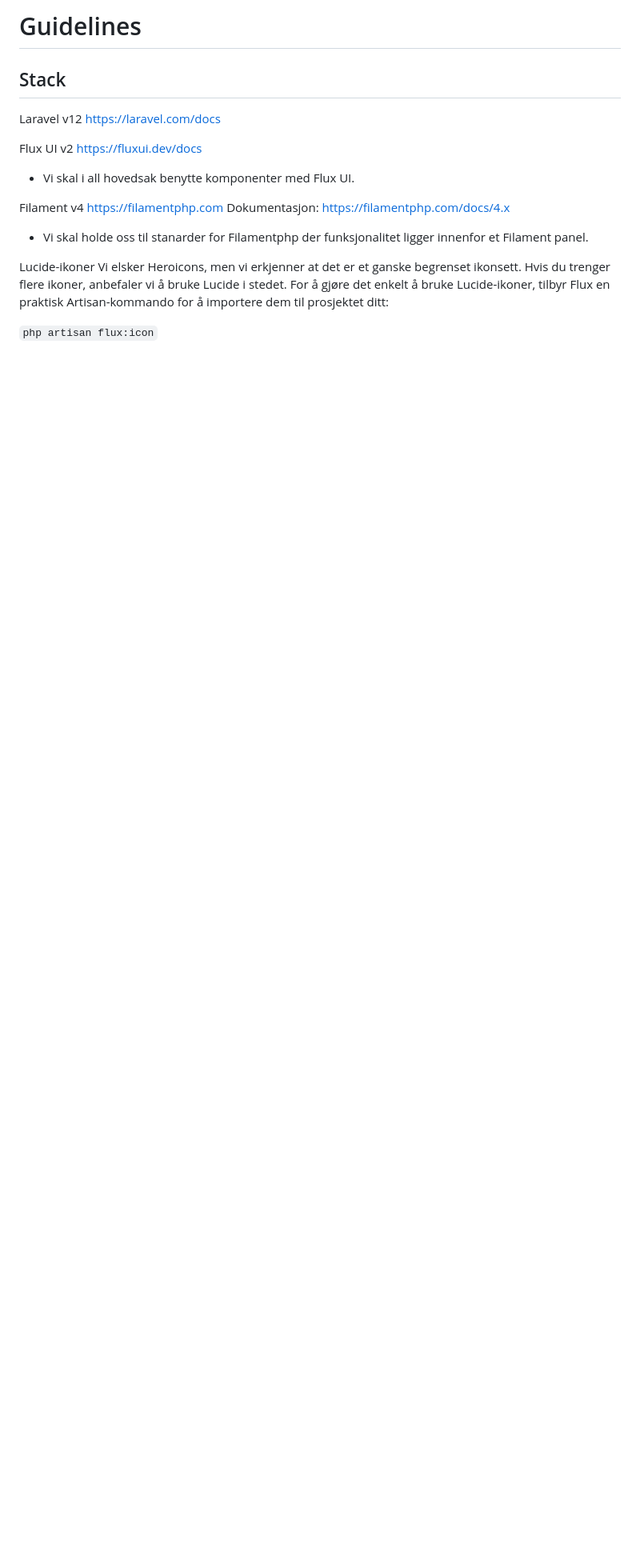
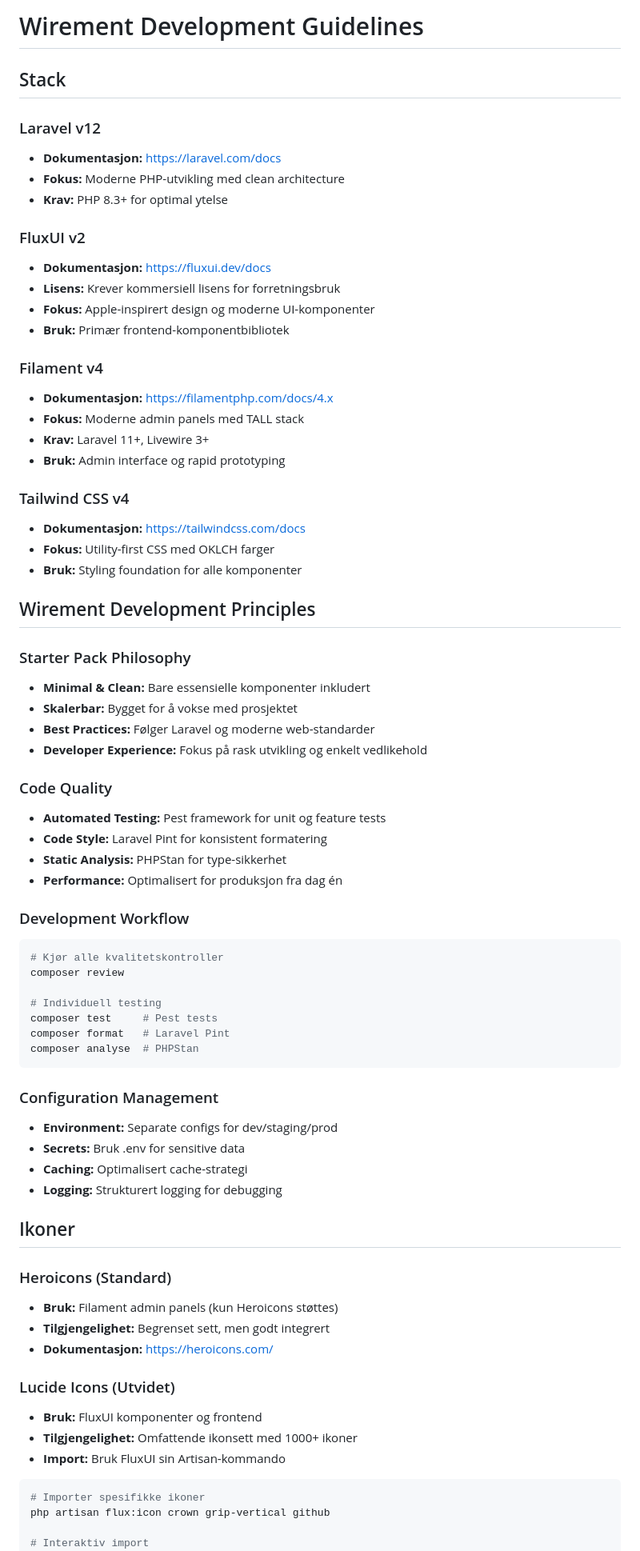
Before and after one commit to kwhorne/wirement, a Markdown page: .junie/guidelines.md, the part around one of its changes. Shown at 80% size. Drawn GitHub-style; blank space fills up the shorter version.

Commit message:
docs: expand development guidelines with comprehensive English translation and improved structure

````diff
--- a/.junie/guidelines.md
+++ b/.junie/guidelines.md
@@ -1,17 +1,75 @@
-# Guidelines
+# Wirement Development Guidelines
+
 ## Stack
-Laravel v12 https://laravel.com/docs
 
-Flux UI v2 https://fluxui.dev/docs
-- Vi skal i all hovedsak benytte komponenter med Flux UI.
+### Laravel v12
+- **Dokumentasjon:** https://laravel.com/docs
+- **Fokus:** Moderne PHP-utvikling med clean architecture
+- **Krav:** PHP 8.3+ for optimal ytelse
 
-Filament v4 https://filamentphp.com
-Dokumentasjon: https://filamentphp.com/docs/4.x
-- Vi skal holde oss til stanarder for Filamentphp der funksjonalitet ligger innenfor et Filament panel.
+### FluxUI v2
+- **Dokumentasjon:** https://fluxui.dev/docs
+- **Lisens:** Krever kommersiell lisens for forretningsbruk
+- **Fokus:** Apple-inspirert design og moderne UI-komponenter
+- **Bruk:** Primær frontend-komponentbibliotek
 
-Lucide-ikoner
-Vi elsker Heroicons, men vi erkjenner at det er et ganske begrenset ikonsett. Hvis du trenger flere ikoner, anbefaler vi å bruke Lucide i stedet.
-For å gjøre det enkelt å bruke Lucide-ikoner, tilbyr Flux en praktisk Artisan-kommando for å importere dem til prosjektet ditt:
+### Filament v4
+- **Dokumentasjon:** https://filamentphp.com/docs/4.x
+- **Fokus:** Moderne admin panels med TALL stack
+- **Krav:** Laravel 11+, Livewire 3+
+- **Bruk:** Admin interface og rapid prototyping
 
-`
+### Tailwind CSS v4
+- **Dokumentasjon:** https://tailwindcss.com/docs
+- **Fokus:** Utility-first CSS med OKLCH farger
+- **Bruk:** Styling foundation for alle komponenter
+
+## Wirement Development Principles
+
+### Starter Pack Philosophy
+- **Minimal & Clean:** Bare essensielle komponenter inkludert
+- **Skalerbar:** Bygget for å vokse med prosjektet
+- **Best Practices:** Følger Laravel og moderne web-standarder
+- **Developer Experience:** Fokus på rask utvikling og enkelt vedlikehold
+
+### Code Quality
+- **Automated Testing:** Pest framework for unit og feature tests
+- **Code Style:** Laravel Pint for konsistent formatering
+- **Static Analysis:** PHPStan for type-sikkerhet
+- **Performance:** Optimalisert for produksjon fra dag én
+
+### Development Workflow
+```bash
+# Kjør alle kvalitetskontroller
+composer review
+
+# Individuell testing
+composer test     # Pest tests
+composer format   # Laravel Pint
+composer analyse  # PHPStan
+```
+
+### Configuration Management
+- **Environment:** Separate configs for dev/staging/prod
+- **Secrets:** Bruk .env for sensitive data
+- **Caching:** Optimalisert cache-strategi
+- **Logging:** Strukturert logging for debugging
+
+## Ikoner
+
+### Heroicons (Standard)
+- **Bruk:** Filament admin panels (kun Heroicons støttes)
+- **Tilgjengelighet:** Begrenset sett, men godt integrert
+- **Dokumentasjon:** https://heroicons.com/
+
+### Lucide Icons (Utvidet)
+- **Bruk:** FluxUI komponenter og frontend
+- **Tilgjengelighet:** Omfattende ikonsett med 1000+ ikoner
+- **Import:** Bruk FluxUI sin Artisan-kommando
+
+```bash
+# Importer spesifikke ikoner
+php artisan flux:icon crown grip-vertical github
+
+# Interaktiv import
 php artisan flux:icon
````
Also changed, not shown: other parts of .junie/guidelines.md (+52 -22 lines), .junie/guidelines_en.md (added, +300 -0 lines).
